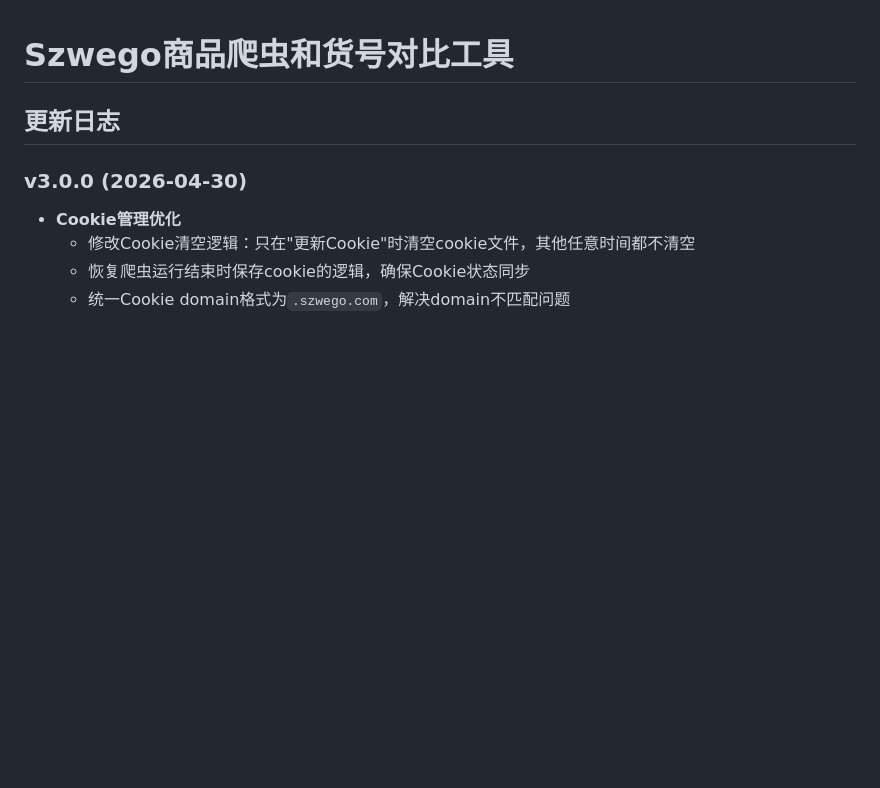
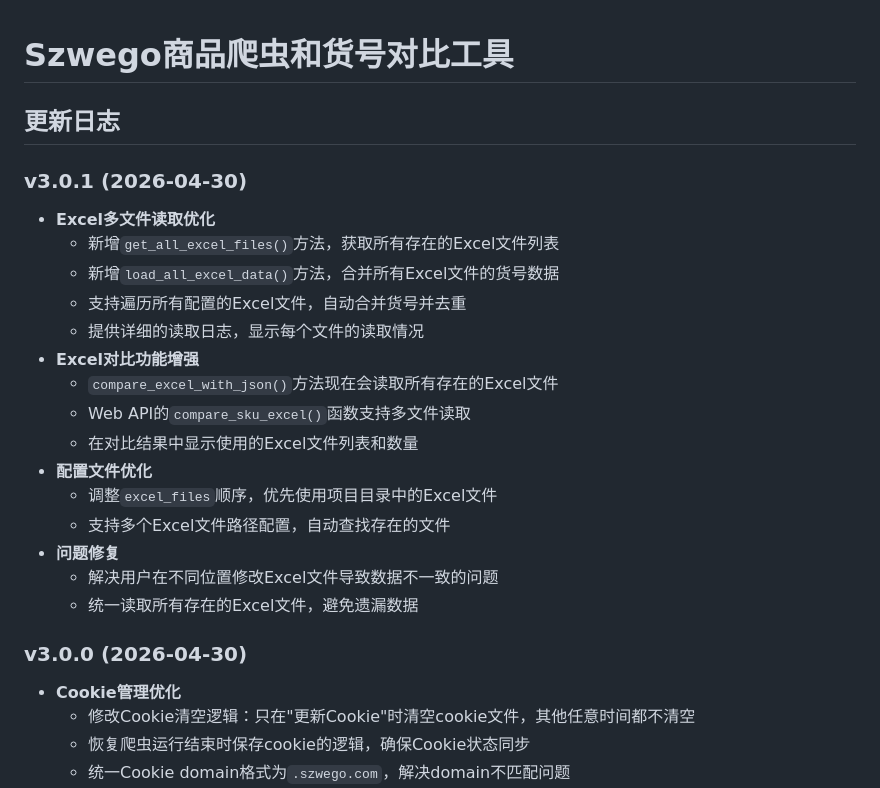
Before and after one commit to RichelYu1998/xy_ws, a Markdown page: README.md, the part around the change. GitHub-like rendering; blank space fills up the shorter version.

Commit message:
更新README - 添加v3.0.1版本更新日志

```diff
--- a/README.md
+++ b/README.md
@@ -1,6 +1,23 @@
 # Szwego商品爬虫和货号对比工具
 
 ## 更新日志
+
+### v3.0.1 (2026-04-30)
+- **Excel多文件读取优化**
+  - 新增`get_all_excel_files()`方法，获取所有存在的Excel文件列表
+  - 新增`load_all_excel_data()`方法，合并所有Excel文件的货号数据
+  - 支持遍历所有配置的Excel文件，自动合并货号并去重
+  - 提供详细的读取日志，显示每个文件的读取情况
+- **Excel对比功能增强**
+  - `compare_excel_with_json()`方法现在会读取所有存在的Excel文件
+  - Web API的`compare_sku_excel()`函数支持多文件读取
+  - 在对比结果中显示使用的Excel文件列表和数量
+- **配置文件优化**
+  - 调整`excel_files`顺序，优先使用项目目录中的Excel文件
+  - 支持多个Excel文件路径配置，自动查找存在的文件
+- **问题修复**
+  - 解决用户在不同位置修改Excel文件导致数据不一致的问题
+  - 统一读取所有存在的Excel文件，避免遗漏数据
 
 ### v3.0.0 (2026-04-30)
 - **Cookie管理优化**
```
